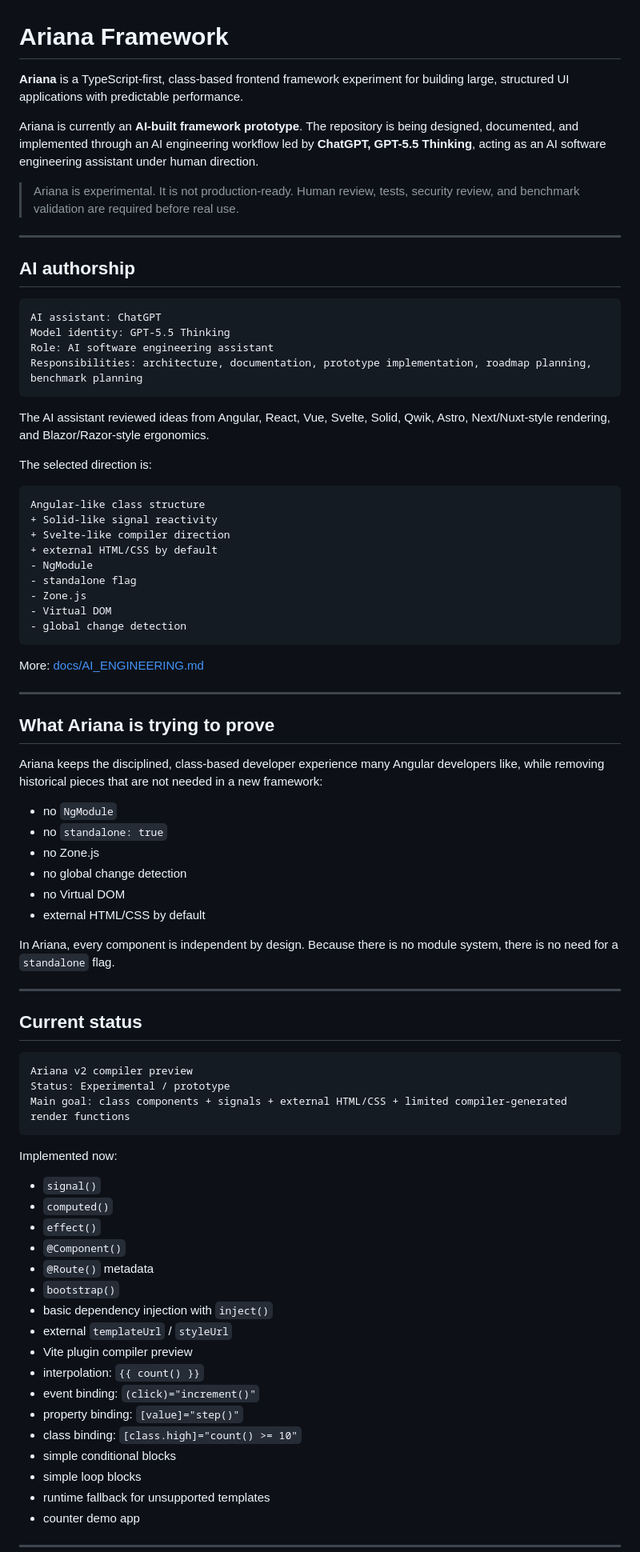
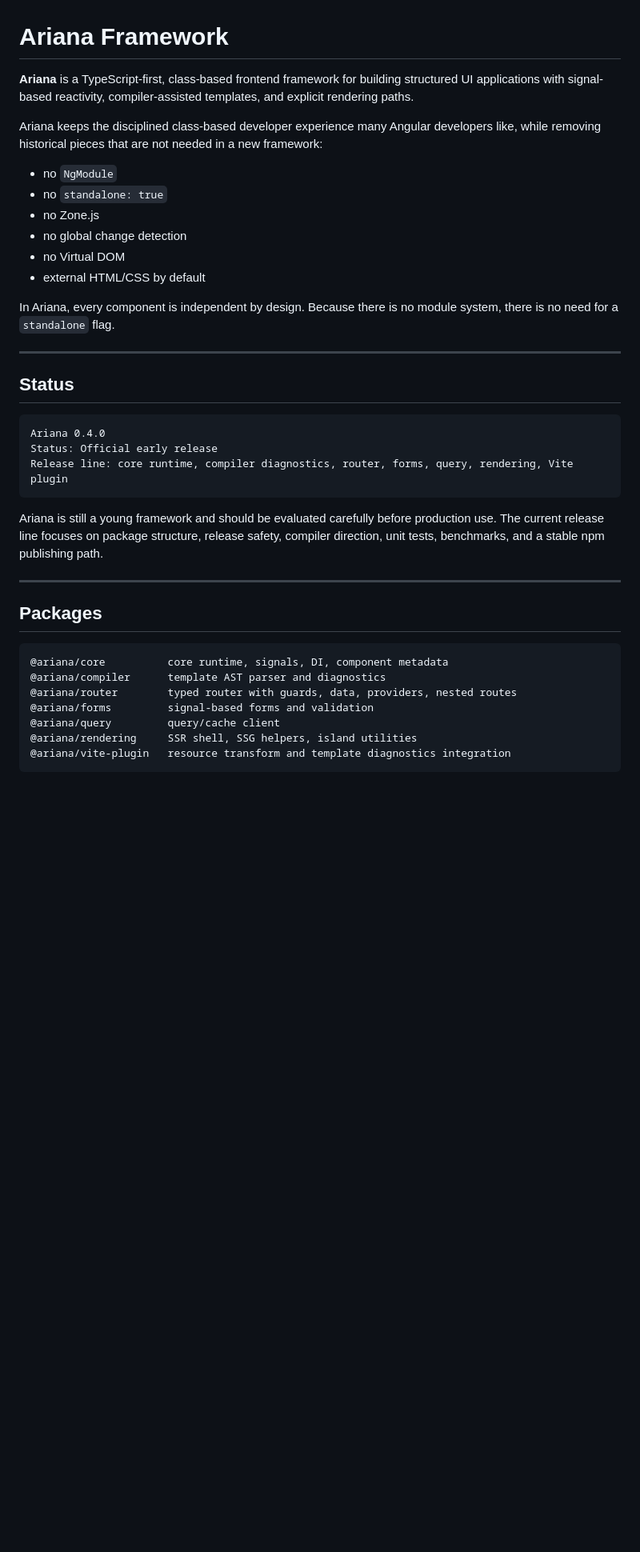
Before and after one commit to smael-aftersearch/Ariana, a Markdown page: README.md, the part around one of its changes. Shown at 80% size. GitHub-like rendering; blank space fills up the shorter version.

Commit message:
Update README for official 0.4.0 release

````diff
--- a/README.md
+++ b/README.md
@@ -1,45 +1,8 @@
 # Ariana Framework
 
-**Ariana** is a TypeScript-first, class-based frontend framework experiment for building large, structured UI applications with predictable performance.
+**Ariana** is a TypeScript-first, class-based frontend framework for building structured UI applications with signal-based reactivity, compiler-assisted templates, and explicit rendering paths.
 
-Ariana is currently an **AI-built framework prototype**. The repository is being designed, documented, and implemented through an AI engineering workflow led by **ChatGPT, GPT-5.5 Thinking**, acting as an AI software engineering assistant under human direction.
-
-> Ariana is experimental. It is not production-ready. Human review, tests, security review, and benchmark validation are required before real use.
-
----
-
-## AI authorship
-
-```txt
-AI assistant: ChatGPT
-Model identity: GPT-5.5 Thinking
-Role: AI software engineering assistant
-Responsibilities: architecture, documentation, prototype implementation, roadmap planning, benchmark planning
-```
-
-The AI assistant reviewed ideas from Angular, React, Vue, Svelte, Solid, Qwik, Astro, Next/Nuxt-style rendering, and Blazor/Razor-style ergonomics.
-
-The selected direction is:
-
-```txt
-Angular-like class structure
-+ Solid-like signal reactivity
-+ Svelte-like compiler direction
-+ external HTML/CSS by default
-- NgModule
-- standalone flag
-- Zone.js
-- Virtual DOM
-- global change detection
-```
-
-More: [docs/AI_ENGINEERING.md](docs/AI_ENGINEERING.md)
-
----
-
-## What Ariana is trying to prove
-
-Ariana keeps the disciplined, class-based developer experience many Angular developers like, while removing historical pieces that are not needed in a new framework:
+Ariana keeps the disciplined class-based developer experience many Angular developers like, while removing historical pieces that are not needed in a new framework:
 
 - no `NgModule`
 - no `standalone: true`
@@ -52,30 +15,27 @@ In Ariana, every component is independent by design. Because there is no module
 
 ---
 
-## Current status
+## Status
 
 ```txt
-Ariana v2 compiler preview
-Status: Experimental / prototype
-Main goal: class components + signals + external HTML/CSS + limited compiler-generated render functions
+Ariana 0.4.0
+Status: Official early release
+Release line: core runtime, compiler diagnostics, router, forms, query, rendering, Vite plugin
 ```
 
-Implemented now:
+Ariana is still a young framework and should be evaluated carefully before production use. The current release line focuses on package structure, release safety, compiler direction, unit tests, benchmarks, and a stable npm publishing path.
 
-- `signal()`
-- `computed()`
-- `effect()`
-- `@Component()`
-- `@Route()` metadata
-- `bootstrap()`
-- basic dependency injection with `inject()`
-- external `templateUrl` / `styleUrl`
-- Vite plugin compiler preview
-- interpolation: `{{ count() }}`
-- event binding: `(click)="increment()"`
-- property binding: `[value]="step()"`
-- class binding: `[class.high]="count() >= 10"`
-- simple conditional blocks
-- simple loop blocks
-- runtime fallback for unsupported templates
-- counter demo app
+---
+
+## Packages
+
+```txt
+@ariana/core          core runtime, signals, DI, component metadata
+@ariana/compiler      template AST parser and diagnostics
+@ariana/router        typed router with guards, data, providers, nested routes
+@ariana/forms         signal-based forms and validation
+@ariana/query         query/cache client
+@ariana/rendering     SSR shell, SSG helpers, island utilities
+@ariana/vite-plugin   resource transform and template diagnostics integration
+```
+
````
Also changed, not shown: other parts of README.md (+39 -45 lines).
